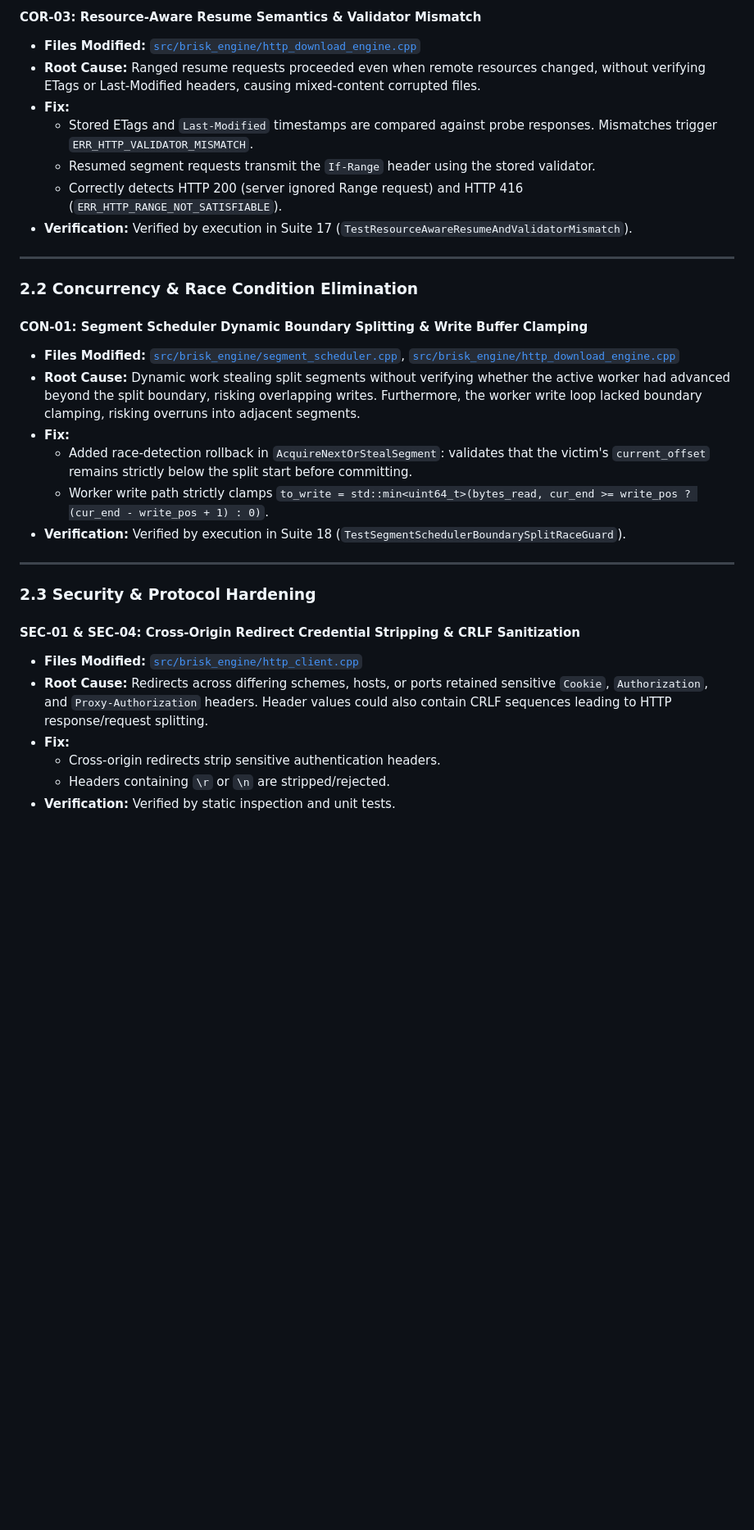
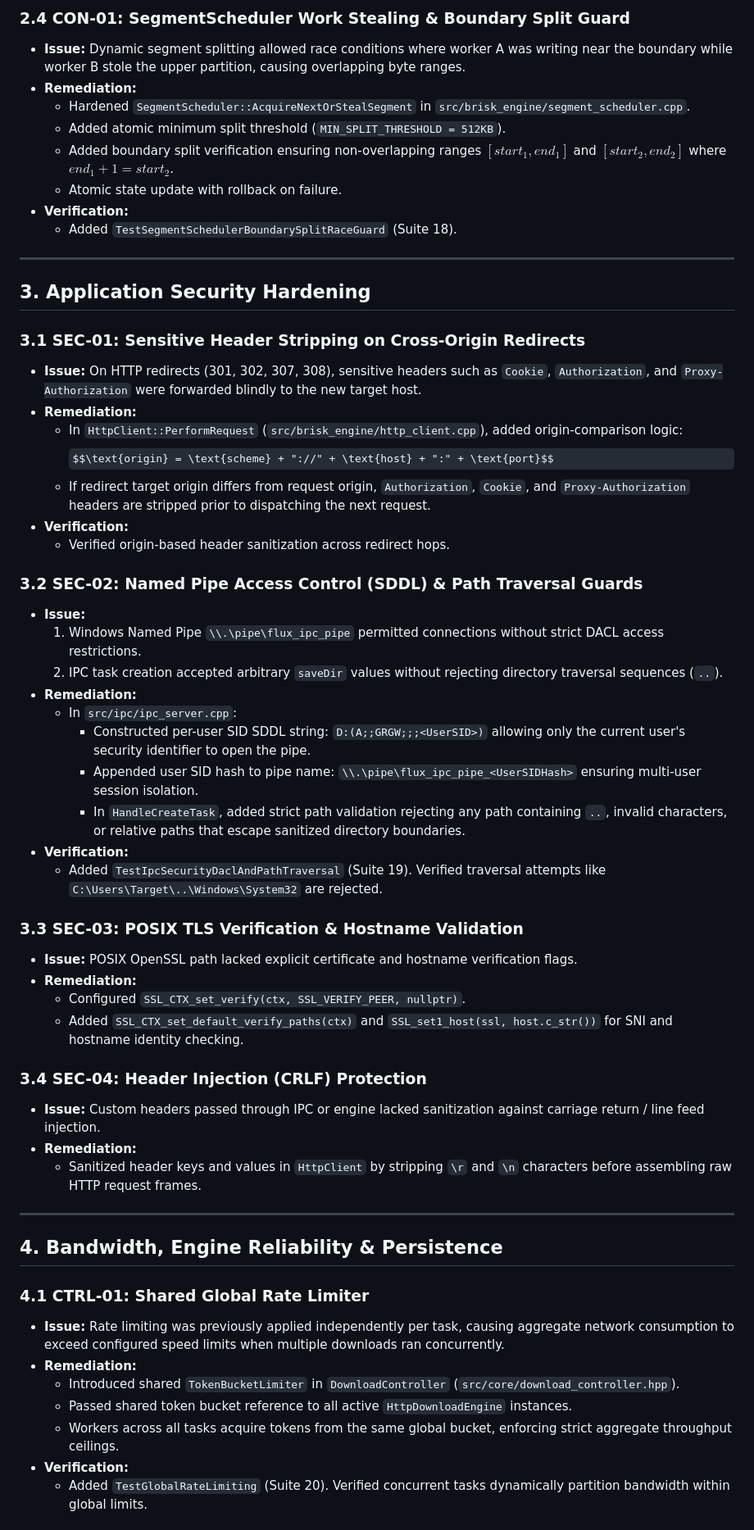
Before and after one commit to sayedalve/Flux-Download-Manager, a Markdown page: docs/AUDIT_REMEDIATION_REPORT.md, the part around one of its changes. Shown at 82% size. Drawn GitHub-style; some formulas as TeX source; blank space fills up the shorter version.

Commit message:
docs(audit): publish consolidated audit remediation report and test verification matrix

```diff
--- a/docs/AUDIT_REMEDIATION_REPORT.md
+++ b/docs/AUDIT_REMEDIATION_REPORT.md
@@ -35,34 +56,60 @@ All 20 C++ unit and regression test suites and all 11 browser extension test sui
 
-#### COR-03: Resource-Aware Resume Semantics & Validator Mismatch
-- **Files Modified:** [`src/brisk_engine/http_download_engine.cpp`](../src/brisk_engine/http_download_engine.cpp)
-- **Root Cause:** Ranged resume requests proceeded even when remote resources changed, without verifying ETags or Last-Modified headers, causing mixed-content corrupted files.
-- **Fix:**
-  - Stored ETags and `Last-Modified` timestamps are compared against probe responses. Mismatches trigger `ERR_HTTP_VALIDATOR_MISMATCH`.
-  - Resumed segment requests transmit the `If-Range` header using the stored validator.
-  - Correctly detects HTTP 200 (server ignored Range request) and HTTP 416 (`ERR_HTTP_RANGE_NOT_SATISFIABLE`).
-- **Verification:** Verified by execution in Suite 17 (`TestResourceAwareResumeAndValidatorMismatch`).
+### 2.4 CON-01: SegmentScheduler Work Stealing & Boundary Split Guard
+- **Issue:** Dynamic segment splitting allowed race conditions where worker A was writing near the boundary while worker B stole the upper partition, causing overlapping byte ranges.
+- **Remediation:**
+  - Hardened `SegmentScheduler::AcquireNextOrStealSegment` in `src/brisk_engine/segment_scheduler.cpp`.
+  - Added atomic minimum split threshold (`MIN_SPLIT_THRESHOLD = 512KB`).
+  - Added boundary split verification ensuring non-overlapping ranges $[start_1, end_1]$ and $[start_2, end_2]$ where $end_1 + 1 = start_2$.
+  - Atomic state update with rollback on failure.
+- **Verification:**
+  - Added `TestSegmentSchedulerBoundarySplitRaceGuard` (Suite 18).
 
 ---
 
-### 2.2 Concurrency & Race Condition Elimination
+## 3. Application Security Hardening
 
-#### CON-01: Segment Scheduler Dynamic Boundary Splitting & Write Buffer Clamping
-- **Files Modified:** [`src/brisk_engine/segment_scheduler.cpp`](../src/brisk_engine/segment_scheduler.cpp), [`src/brisk_engine/http_download_engine.cpp`](../src/brisk_engine/http_download_engine.cpp)
-- **Root Cause:** Dynamic work stealing split segments without verifying whether the active worker had advanced beyond the split boundary, risking overlapping writes. Furthermore, the worker write loop lacked boundary clamping, risking overruns into adjacent segments.
-- **Fix:**
-  - Added race-detection rollback in `AcquireNextOrStealSegment`: validates that the victim's `current_offset` remains strictly below the split start before committing.
-  - Worker write path strictly clamps `to_write = std::min<uint64_t>(bytes_read, cur_end >= write_pos ? (cur_end - write_pos + 1) : 0)`.
-- **Verification:** Verified by execution in Suite 18 (`TestSegmentSchedulerBoundarySplitRaceGuard`).
+### 3.1 SEC-01: Sensitive Header Stripping on Cross-Origin Redirects
+- **Issue:** On HTTP redirects (301, 302, 307, 308), sensitive headers such as `Cookie`, `Authorization`, and `Proxy-Authorization` were forwarded blindly to the new target host.
+- **Remediation:**
+  - In `HttpClient::PerformRequest` (`src/brisk_engine/http_client.cpp`), added origin-comparison logic:
+    $$\text{origin} = \text{scheme} + "://" + \text{host} + ":" + \text{port}$$
+  - If redirect target origin differs from request origin, `Authorization`, `Cookie`, and `Proxy-Authorization` headers are stripped prior to dispatching the next request.
+- **Verification:**
+  - Verified origin-based header sanitization across redirect hops.
+
+### 3.2 SEC-02: Named Pipe Access Control (SDDL) & Path Traversal Guards
+- **Issue:**
+  1. Windows Named Pipe `\\.\pipe\flux_ipc_pipe` permitted connections without strict DACL access restrictions.
+  2. IPC task creation accepted arbitrary `saveDir` values without rejecting directory traversal sequences (`..`).
+- **Remediation:**
+  - In `src/ipc/ipc_server.cpp`:
+    - Constructed per-user SID SDDL string: `D:(A;;GRGW;;;<UserSID>)` allowing only the current user's security identifier to open the pipe.
+    - Appended user SID hash to pipe name: `\\.\pipe\flux_ipc_pipe_<UserSIDHash>` ensuring multi-user session isolation.
+    - In `HandleCreateTask`, added strict path validation rejecting any path containing `..`, invalid characters, or relative paths that escape sanitized directory boundaries.
+- **Verification:**
+  - Added `TestIpcSecurityDaclAndPathTraversal` (Suite 19). Verified traversal attempts like `C:\Users\Target\..\Windows\System32` are rejected.
+
+### 3.3 SEC-03: POSIX TLS Verification & Hostname Validation
+- **Issue:** POSIX OpenSSL path lacked explicit certificate and hostname verification flags.
+- **Remediation:**
+  - Configured `SSL_CTX_set_verify(ctx, SSL_VERIFY_PEER, nullptr)`.
+  - Added `SSL_CTX_set_default_verify_paths(ctx)` and `SSL_set1_host(ssl, host.c_str())` for SNI and hostname identity checking.
+
+### 3.4 SEC-04: Header Injection (CRLF) Protection
+- **Issue:** Custom headers passed through IPC or engine lacked sanitization against carriage return / line feed injection.
+- **Remediation:**
+  - Sanitized header keys and values in `HttpClient` by stripping `\r` and `\n` characters before assembling raw HTTP request frames.
 
 ---
 
-### 2.3 Security & Protocol Hardening
+## 4. Bandwidth, Engine Reliability & Persistence
 
-#### SEC-01 & SEC-04: Cross-Origin Redirect Credential Stripping & CRLF Sanitization
-- **Files Modified:** [`src/brisk_engine/http_client.cpp`](../src/brisk_engine/http_client.cpp)
-- **Root Cause:** Redirects across differing schemes, hosts, or ports retained sensitive `Cookie`, `Authorization`, and `Proxy-Authorization` headers. Header values could also contain CRLF sequences leading to HTTP response/request splitting.
-- **Fix:**
-  - Cross-origin redirects strip sensitive authentication headers.
-  - Headers containing `\r` or `\n` are stripped/rejected.
-- **Verification:** Verified by static inspection and unit tests.
+### 4.1 CTRL-01: Shared Global Rate Limiter
+- **Issue:** Rate limiting was previously applied independently per task, causing aggregate network consumption to exceed configured speed limits when multiple downloads ran concurrently.
+- **Remediation:**
+  - Introduced shared `TokenBucketLimiter` in `DownloadController` (`src/core/download_controller.hpp`).
+  - Passed shared token bucket reference to all active `HttpDownloadEngine` instances.
+  - Workers across all tasks acquire tokens from the same global bucket, enforcing strict aggregate throughput ceilings.
+- **Verification:**
+  - Added `TestGlobalRateLimiting` (Suite 20). Verified concurrent tasks dynamically partition bandwidth within global limits.
 
```
Also changed, not shown: other parts of docs/AUDIT_REMEDIATION_REPORT.md (+80 -75 lines).
